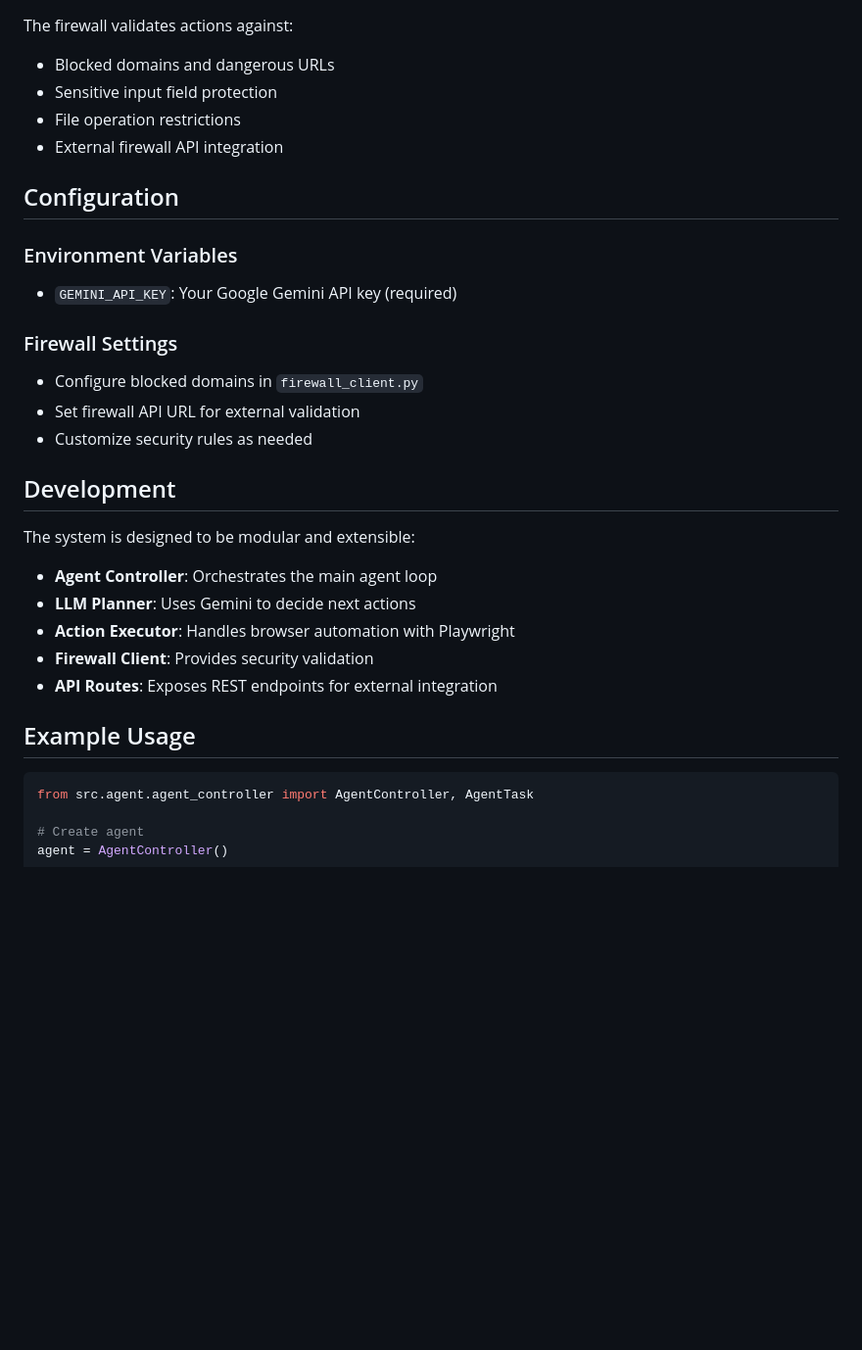
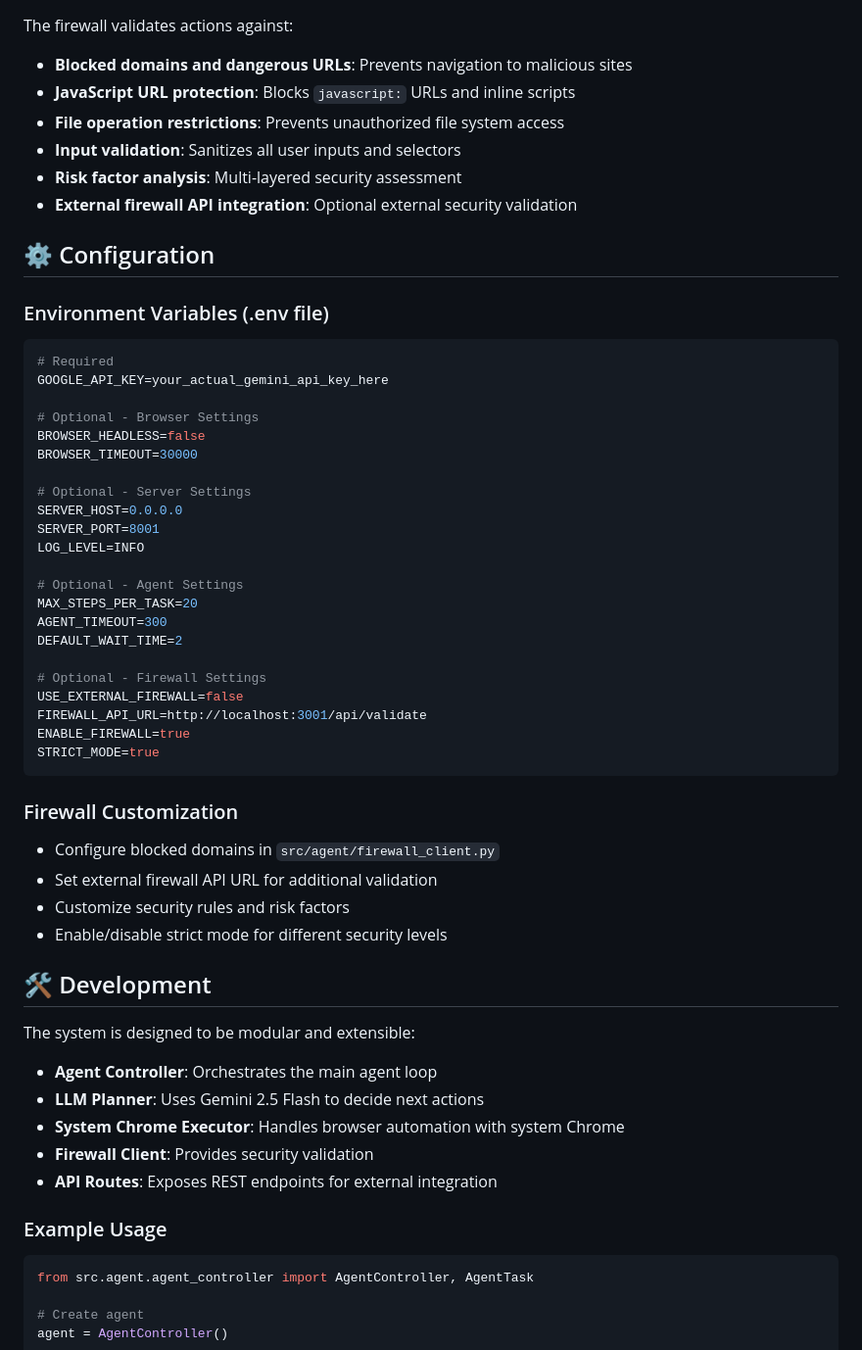
Before and after one commit to vedang-21/Secure-Agentic-Browser, a Markdown page: README.md, the part around one of its changes. Shown at 98% size. Drawn GitHub-style; blank space fills up the shorter version.

````diff
--- a/README.md
+++ b/README.md
@@ -119,31 +170,57 @@ GET /api/v1/browser/page-state
 
 The firewall validates actions against:
-- Blocked domains and dangerous URLs
-- Sensitive input field protection
-- File operation restrictions
-- External firewall API integration
+- **Blocked domains and dangerous URLs**: Prevents navigation to malicious sites
+- **JavaScript URL protection**: Blocks `javascript:` URLs and inline scripts
+- **File operation restrictions**: Prevents unauthorized file system access
+- **Input validation**: Sanitizes all user inputs and selectors
+- **Risk factor analysis**: Multi-layered security assessment
+- **External firewall API integration**: Optional external security validation
 
-## Configuration
+## ⚙️ Configuration
 
-### Environment Variables
-- `GEMINI_API_KEY`: Your Google Gemini API key (required)
+### Environment Variables (.env file)
+```bash
+# Required
+GOOGLE_API_KEY=your_actual_gemini_api_key_here
 
-### Firewall Settings
-- Configure blocked domains in `firewall_client.py`
-- Set firewall API URL for external validation
-- Customize security rules as needed
+# Optional - Browser Settings
+BROWSER_HEADLESS=false
+BROWSER_TIMEOUT=30000
 
-## Development
+# Optional - Server Settings
+SERVER_HOST=0.0.0.0
+SERVER_PORT=8001
+LOG_LEVEL=INFO
+
+# Optional - Agent Settings
+MAX_STEPS_PER_TASK=20
+AGENT_TIMEOUT=300
+DEFAULT_WAIT_TIME=2
+
+# Optional - Firewall Settings
+USE_EXTERNAL_FIREWALL=false
+FIREWALL_API_URL=http://localhost:3001/api/validate
+ENABLE_FIREWALL=true
+STRICT_MODE=true
+```
+
+### Firewall Customization
+- Configure blocked domains in `src/agent/firewall_client.py`
+- Set external firewall API URL for additional validation
+- Customize security rules and risk factors
+- Enable/disable strict mode for different security levels
+
+## 🛠️ Development
 
 The system is designed to be modular and extensible:
 
 - **Agent Controller**: Orchestrates the main agent loop
-- **LLM Planner**: Uses Gemini to decide next actions
-- **Action Executor**: Handles browser automation with Playwright
+- **LLM Planner**: Uses Gemini 2.5 Flash to decide next actions
+- **System Chrome Executor**: Handles browser automation with system Chrome
 - **Firewall Client**: Provides security validation
 - **API Routes**: Exposes REST endpoints for external integration
 
-## Example Usage
+### Example Usage
 
 ```python
 from src.agent.agent_controller import AgentController, AgentTask
````
Also changed, not shown: other parts of README.md (+154 -62 lines).
